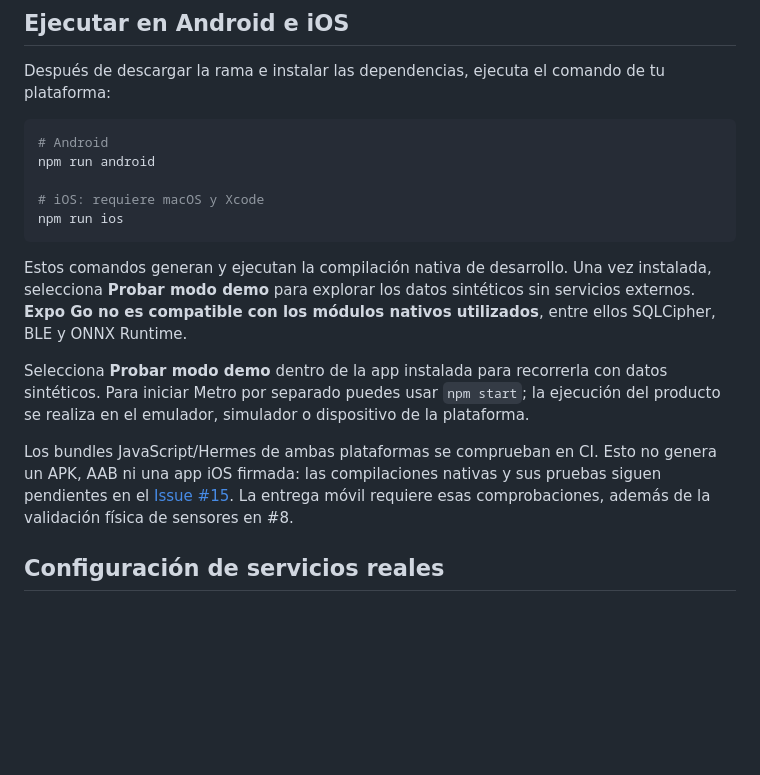
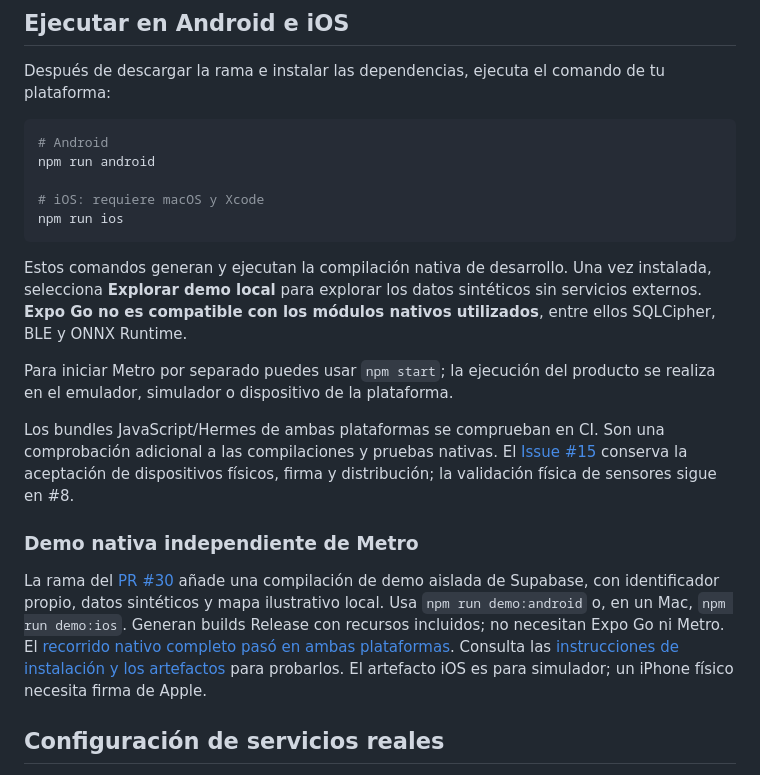
Before and after one commit to Juulren/apisense, a Markdown page: README.md, the part around the change. Drawn GitHub-style; blank space fills up the shorter version.

Commit message:
docs(demo): publish validated native artifacts and implementation status

````diff
--- a/README.md
+++ b/README.md
@@ -46,11 +46,15 @@ npm run android
 npm run ios
 ```
 
-Estos comandos generan y ejecutan la compilación nativa de desarrollo. Una vez instalada, selecciona **Probar modo demo** para explorar los datos sintéticos sin servicios externos. **Expo Go no es compatible con los módulos nativos utilizados**, entre ellos SQLCipher, BLE y ONNX Runtime.
+Estos comandos generan y ejecutan la compilación nativa de desarrollo. Una vez instalada, selecciona **Explorar demo local** para explorar los datos sintéticos sin servicios externos. **Expo Go no es compatible con los módulos nativos utilizados**, entre ellos SQLCipher, BLE y ONNX Runtime.
 
-Selecciona **Probar modo demo** dentro de la app instalada para recorrerla con datos sintéticos. Para iniciar Metro por separado puedes usar `npm start`; la ejecución del producto se realiza en el emulador, simulador o dispositivo de la plataforma.
+Para iniciar Metro por separado puedes usar `npm start`; la ejecución del producto se realiza en el emulador, simulador o dispositivo de la plataforma.
 
-Los bundles JavaScript/Hermes de ambas plataformas se comprueban en CI. Esto no genera un APK, AAB ni una app iOS firmada: las compilaciones nativas y sus pruebas siguen pendientes en el [Issue #15](https://github.com/Juulren/apisense/issues/15). La entrega móvil requiere esas comprobaciones, además de la validación física de sensores en #8.
+Los bundles JavaScript/Hermes de ambas plataformas se comprueban en CI. Son una comprobación adicional a las compilaciones y pruebas nativas. El [Issue #15](https://github.com/Juulren/apisense/issues/15) conserva la aceptación de dispositivos físicos, firma y distribución; la validación física de sensores sigue en #8.
+
+### Demo nativa independiente de Metro
+
+La rama del [PR #30](https://github.com/Juulren/apisense/pull/30) añade una compilación de demo aislada de Supabase, con identificador propio, datos sintéticos y mapa ilustrativo local. Usa `npm run demo:android` o, en un Mac, `npm run demo:ios`. Generan builds Release con recursos incluidos; no necesitan Expo Go ni Metro. El [recorrido nativo completo pasó en ambas plataformas](https://github.com/Juulren/apisense/actions/runs/40532601817). Consulta las [instrucciones de instalación y los artefactos](docs/NATIVE_DEMO.md) para probarlos. El artefacto iOS es para simulador; un iPhone físico necesita firma de Apple.
 
 ## Configuración de servicios reales
 
````
Also changed, not shown: IMPLEMENTATION_PLAN.md (+18 -3 lines), docs/NATIVE_DEMO.md (added, +82 -0 lines).
